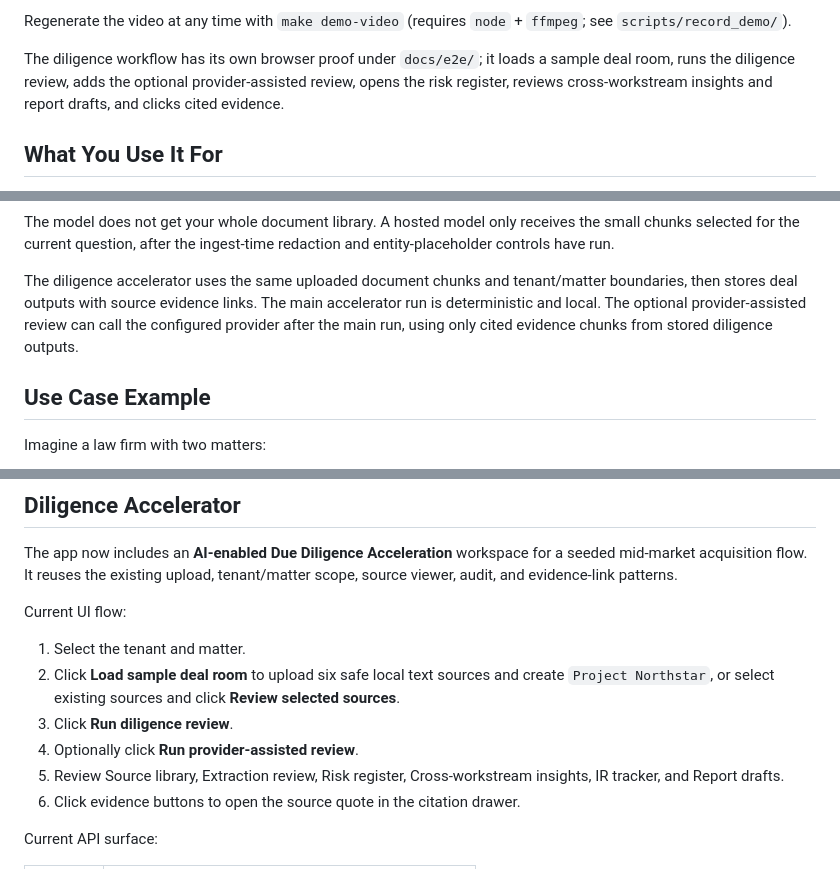
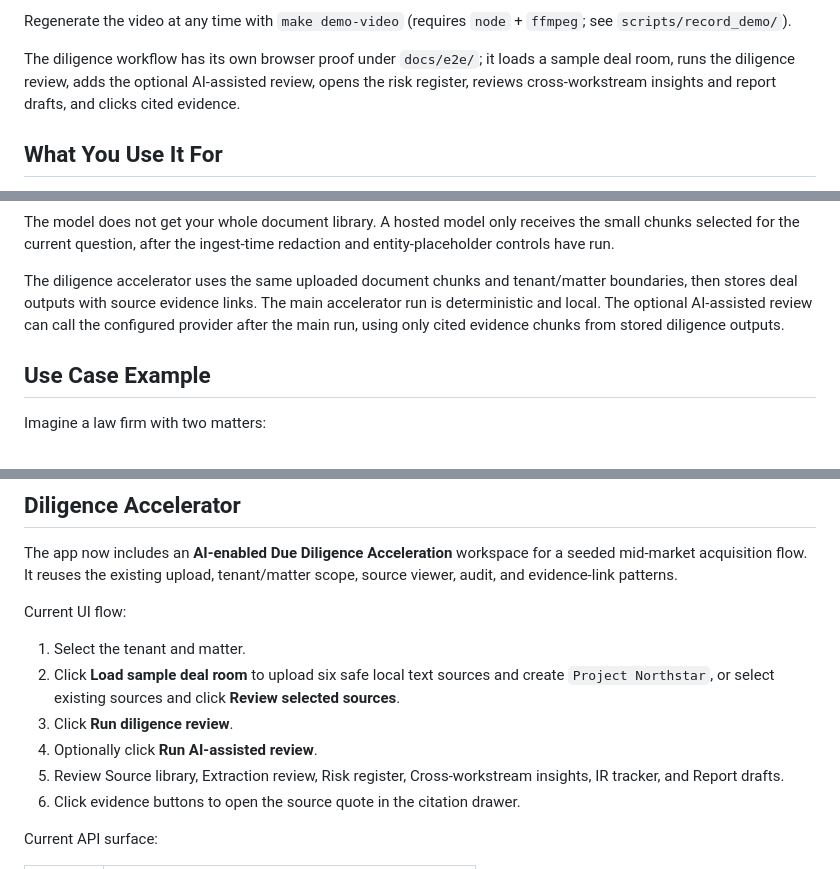
Before and after one commit to sgaabdu4/cite-or-die, a Markdown page: README.md, 3 parts joined by grey strips. Drawn GitHub-style.

Commit message:
Align diligence review docs

```diff
--- a/README.md
+++ b/README.md
@@ -26,7 +26,7 @@ Regenerate the video at any time with `make demo-video` (requires `node` +
 `ffmpeg`; see `scripts/record_demo/`).
 
 The diligence workflow has its own browser proof under `docs/e2e/`; it loads a
-sample deal room, runs the diligence review, adds the optional provider-assisted
+sample deal room, runs the diligence review, adds the optional AI-assisted
 review, opens the risk register, reviews cross-workstream insights and report
 drafts, and clicks cited evidence.
 
@@ -116,9 +116,9 @@ redaction and entity-placeholder controls have run.
 
 The diligence accelerator uses the same uploaded document chunks and
 tenant/matter boundaries, then stores deal outputs with source evidence links.
-The main accelerator run is deterministic and local. The optional
-provider-assisted review can call the configured provider after the main run,
-using only cited evidence chunks from stored diligence outputs.
+The main accelerator run is deterministic and local. The optional AI-assisted
+review can call the configured provider after the main run, using only cited
+evidence chunks from stored diligence outputs.
 
 ## Use Case Example
 
@@ -278,7 +278,7 @@ Current UI flow:
    create `Project Northstar`, or select existing sources and click
    **Review selected sources**.
 3. Click **Run diligence review**.
-4. Optionally click **Run provider-assisted review**.
+4. Optionally click **Run AI-assisted review**.
 5. Review Source library, Extraction review, Risk register, Cross-workstream
    insights, IR tracker, and Report drafts.
 6. Click evidence buttons to open the source quote in the citation drawer.
```
Also changed, not shown: PRODUCT.md (+2 -2 lines), 1 other file.
